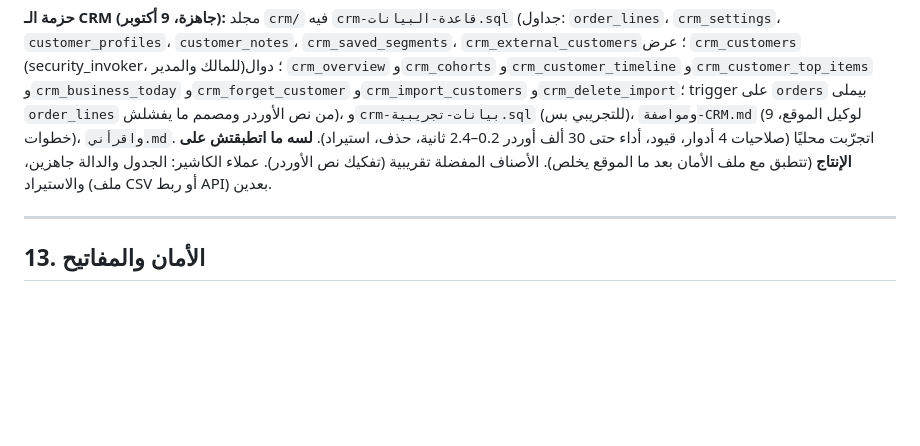
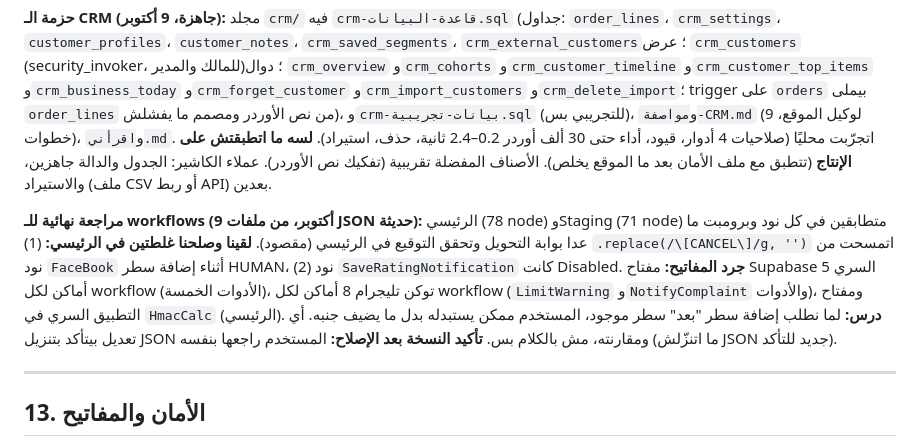
Before and after one commit to seif201008-afk/-, a Markdown page: ملف-التسليم-الشامل.md, the part around the change. Rendered like a GitHub page; blank space fills up the shorter version.

Commit message:
Handoff: record final workflow audit and fixes
Co-Authored-By: Claude Sonnet 5.5 <noreply@anthropic.com>
Claude-Session: https://claude.ai/code/session_01TNB4cdvDkocSVrW4xUSWjr

```diff
--- a/ملف-التسليم-الشامل.md
+++ b/ملف-التسليم-الشامل.md
@@ -326,6 +326,8 @@
 
 **حزمة الـ CRM (جاهزة، 9 أكتوبر):** مجلد `crm/` فيه `crm-قاعدة-البيانات.sql` (جداول: `order_lines`، `crm_settings`، `customer_profiles`، `customer_notes`، `crm_saved_segments`، `crm_external_customers`؛ عرض `crm_customers` (security_invoker، للمالك والمدير)؛ دوال `crm_overview` و`crm_cohorts` و`crm_customer_timeline` و`crm_customer_top_items` و`crm_business_today` و`crm_forget_customer` و`crm_import_customers` و`crm_delete_import`؛ trigger على `orders` بيملى `order_lines` من نص الأوردر ومصمم ما يفشلش)، و`crm-بيانات-تجريبية.sql` (للتجريبي بس)، و`مواصفة-CRM.md` (لوكيل الموقع، 9 خطوات)، و`اقرأني.md`. اتجرّبت محليًا (صلاحيات 4 أدوار، قيود، أداء حتى 30 ألف أوردر 0.2–2.4 ثانية، حذف، استيراد). **لسه ما اتطبقتش على الإنتاج** (تتطبق مع ملف الأمان بعد ما الموقع يخلص). الأصناف المفضلة تقريبية (تفكيك نص الأوردر). عملاء الكاشير: الجدول والدالة جاهزين، والاستيراد (ملف CSV أو ربط API) بعدين.
 
+**مراجعة نهائية للـ workflows (9 أكتوبر، من ملفات JSON حديثة):** الرئيسي (78 node) وStaging (71 node) متطابقين في كل نود وبرومبت ما عدا بوابة التحويل وتحقق التوقيع في الرئيسي (مقصود). **لقينا وصلحنا غلطتين في الرئيسي:** (1) `.replace(/\[CANCEL\]/g, '')` اتمسحت من نود `FaceBook` أثناء إضافة سطر HUMAN، (2) نود `SaveRatingNotification` كانت Disabled. **جرد المفاتيح:** مفتاح Supabase السري 5 أماكن لكل workflow (الأدوات الخمسة)، توكن تليجرام 8 أماكن لكل workflow (`LimitWarning` و`NotifyComplaint` والأدوات)، ومفتاح التطبيق السري في `HmacCalc` (الرئيسي). **درس:** لما نطلب إضافة سطر "بعد" سطر موجود، المستخدم ممكن يستبدله بدل ما يضيف جنبه. أي تعديل بيتأكد بتنزيل JSON ومقارنته، مش بالكلام بس. **تأكيد النسخة بعد الإصلاح:** المستخدم راجعها بنفسه (ما اتنزّلش JSON جديد للتأكد).
+
 ---
 
 ## 13. الأمان والمفاتيح
```
